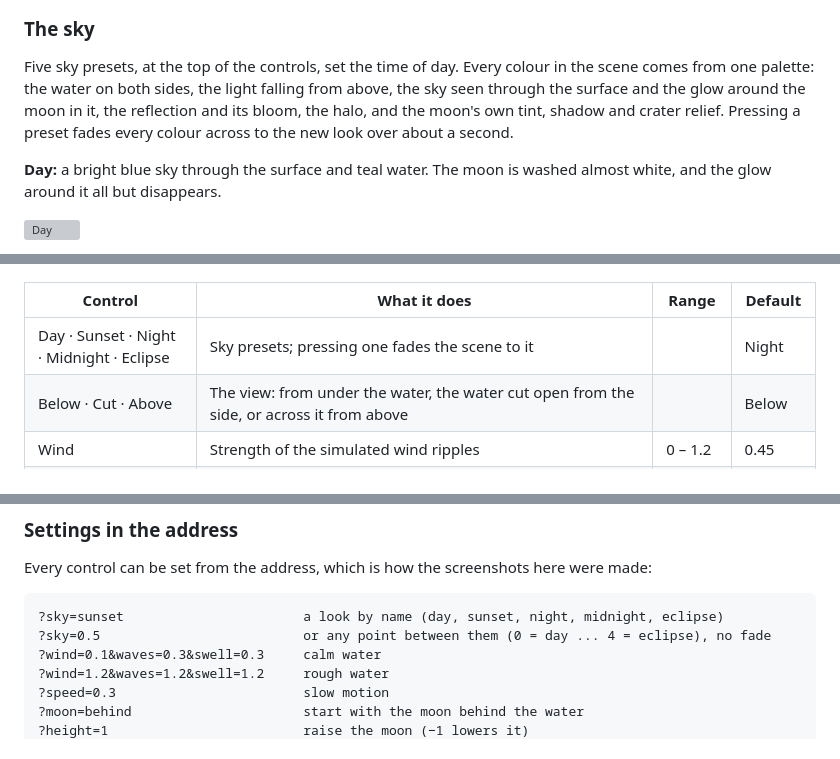
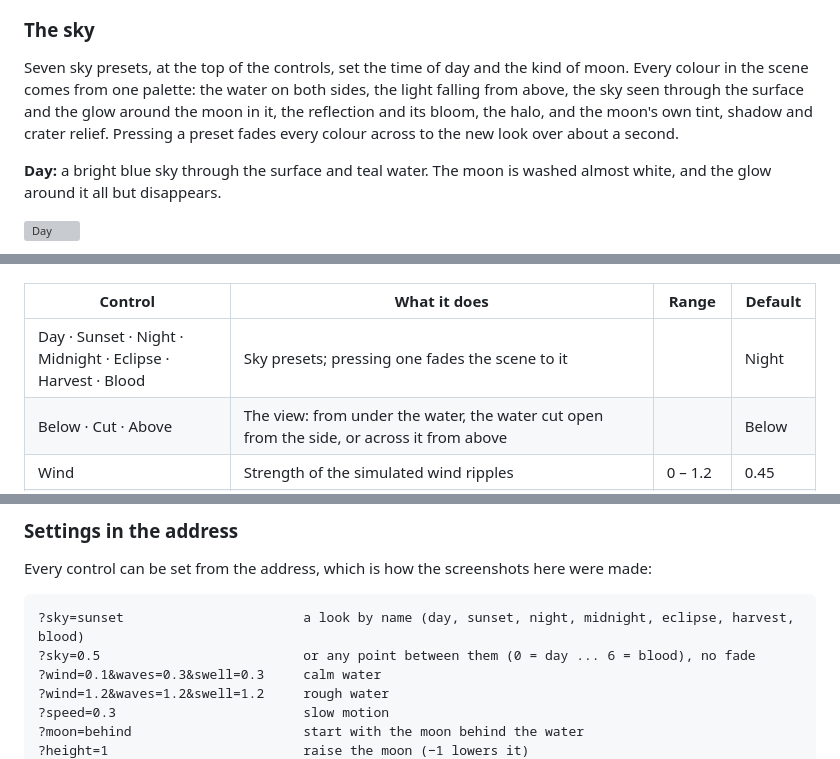
Before and after one commit to nassir90/FlyMeToTheMoon, a Markdown page: README.md, 3 parts joined by grey strips. GitHub-like rendering; grey boxes are pictures that could not be loaded.

Commit message:
Add the Harvest and Blood skies; dim the moon's reflections
- Harvest: a yellow full moon in a black sky. Blood: a blood moon in a black
  sky. The rows of controls wrap on a narrow screen, and the lines never run
  wider than it.
- In Cut and Above, reflections of the moon (its face in the water, its glint,
  its path on the sea) are no brighter than its lit face; only the light seen
  through the water (the beam, the god rays) keeps its image's brightness.

Co-Authored-By: Claude Opus 5.5 <noreply@anthropic.com>

````diff
--- a/README.md
+++ b/README.md
@@ -82,7 +82,7 @@ The **Height** line raises or lowers the moon, in the water or in the sky. Lower
 
 ### The sky
 
-Five sky presets, at the top of the controls, set the time of day. Every colour in the scene comes from one palette: the water on both sides, the light falling from above, the sky seen through the surface and the glow around the moon in it, the reflection and its bloom, the halo, and the moon's own tint, shadow and crater relief. Pressing a preset fades every colour across to the new look over about a second.
+Seven sky presets, at the top of the controls, set the time of day and the kind of moon. Every colour in the scene comes from one palette: the water on both sides, the light falling from above, the sky seen through the surface and the glow around the moon in it, the reflection and its bloom, the halo, and the moon's own tint, shadow and crater relief. Pressing a preset fades every colour across to the new look over about a second.
 
 **Day:** a bright blue sky through the surface and teal water. The moon is washed almost white, and the glow around it all but disappears.
 
@@ -137,7 +147,7 @@ The controls sit in the lower right: the sky presets and the three views along t
 
 | Control | What it does | Range | Default |
 |---|---|---|---|
-| Day · Sunset · Night · Midnight · Eclipse | Sky presets; pressing one fades the scene to it | | Night |
+| Day · Sunset · Night · Midnight · Eclipse · Harvest · Blood | Sky presets; pressing one fades the scene to it | | Night |
 | Below · Cut · Above | The view: from under the water, the water cut open from the side, or across it from above | | Below |
 | Wind | Strength of the simulated wind ripples | 0 – 1.2 | 0.45 |
 | Warp | How much the height grid is bent | 0 – 2 | 1 |
@@ -162,8 +172,8 @@ Tap the water to drop a ripple, or drag across it to stir. In every view: drag t
 Every control can be set from the address, which is how the screenshots here were made:
 
 ```
-?sky=sunset                       a look by name (day, sunset, night, midnight, eclipse)
-?sky=0.5                          or any point between them (0 = day ... 4 = eclipse), no fade
+?sky=sunset                       a look by name (day, sunset, night, midnight, eclipse, harvest, blood)
+?sky=0.5                          or any point between them (0 = day ... 6 = blood), no fade
 ?wind=0.1&waves=0.3&swell=0.3     calm water
 ?wind=1.2&waves=1.2&swell=1.2     rough water
 ?speed=0.3                        slow motion
````
Also changed, not shown: other parts of README.md (+10 -0 lines), docs/screenshots/28-sky-harvest.jpg (added), docs/screenshots/29-sky-blood.jpg (added), docs/screenshots/30-above-harvest.jpg (added), 1 other file.
